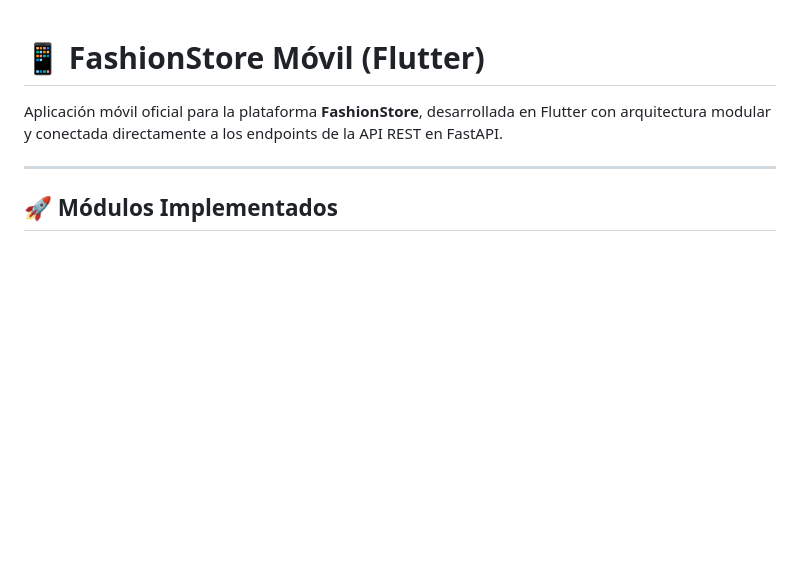
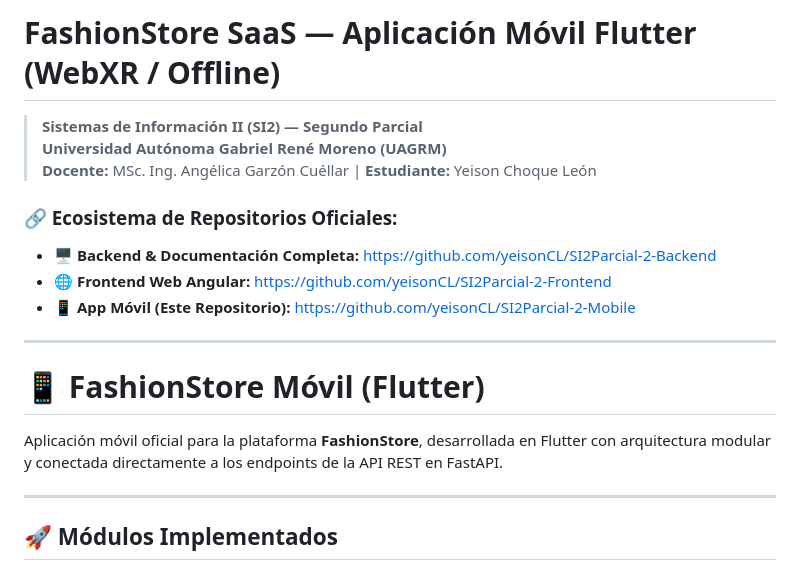
Before and after one commit to cristianArcayne/mobil_tienda, a Markdown page: README.md, the part around the change. Rendered like a GitHub page; blank space fills up the shorter version.

Commit message:
docs: actualizar README con enlaces al ecosistema y documentacion

```diff
--- a/README.md
+++ b/README.md
@@ -1,3 +1,15 @@
+# FashionStore SaaS — Aplicación Móvil Flutter (WebXR / Offline)
+> **Sistemas de Información II (SI2) — Segundo Parcial**
+> **Universidad Autónoma Gabriel René Moreno (UAGRM)**
+> **Docente:** MSc. Ing. Angélica Garzón Cuéllar | **Estudiante:** Yeison Choque León
+
+### 🔗 Ecosistema de Repositorios Oficiales:
+- 🖥️ **Backend & Documentación Completa:** [https://github.com/yeisonCL/SI2Parcial-2-Backend](https://github.com/yeisonCL/SI2Parcial-2-Backend)
+- 🌐 **Frontend Web Angular:** [https://github.com/yeisonCL/SI2Parcial-2-Frontend](https://github.com/yeisonCL/SI2Parcial-2-Frontend)
+- 📱 **App Móvil (Este Repositorio):** [https://github.com/yeisonCL/SI2Parcial-2-Mobile](https://github.com/yeisonCL/SI2Parcial-2-Mobile)
+
+---
+
 # 📱 FashionStore Móvil (Flutter)
 
 Aplicación móvil oficial para la plataforma **FashionStore**, desarrollada en Flutter con arquitectura modular y conectada directamente a los endpoints de la API REST en FastAPI.
```
